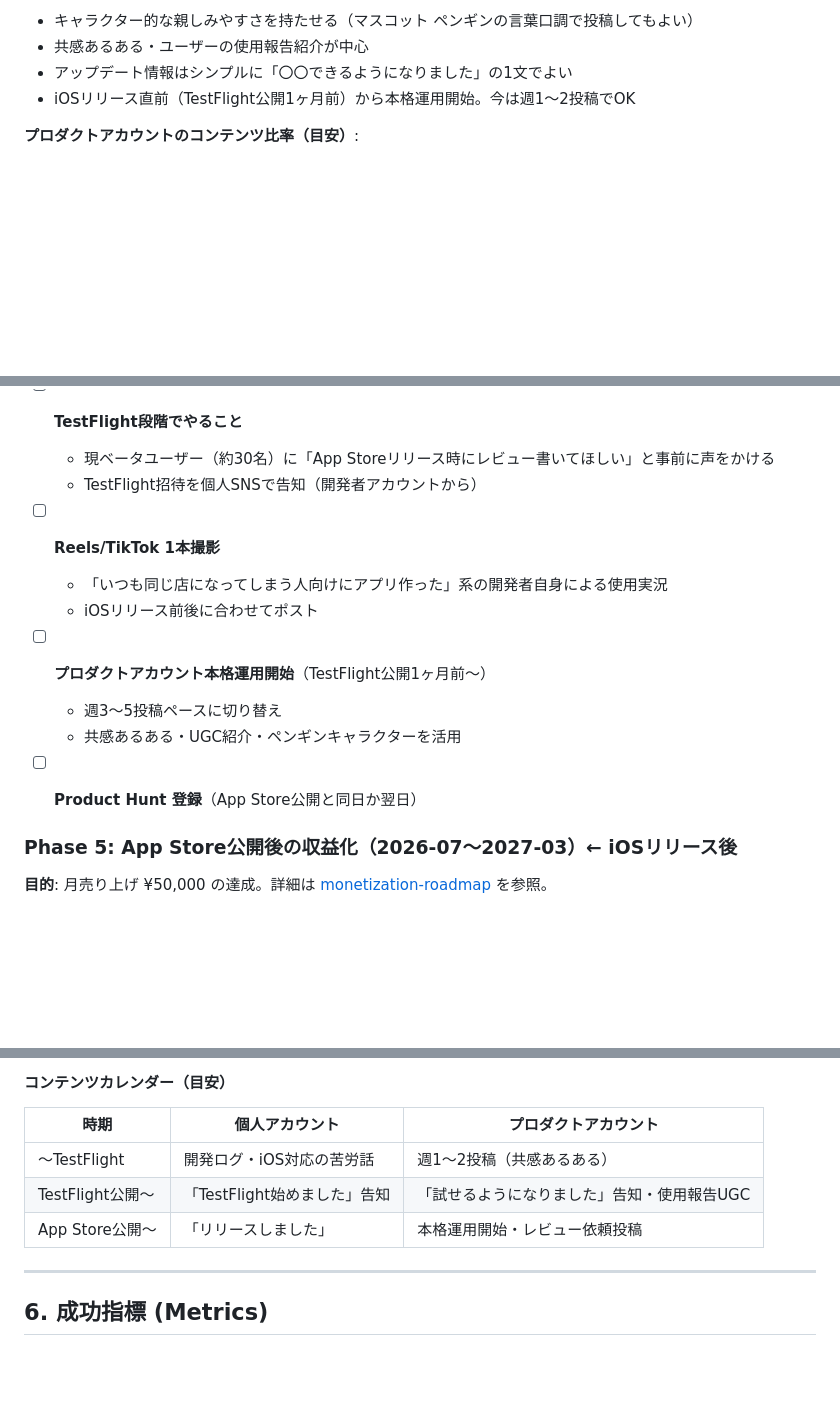
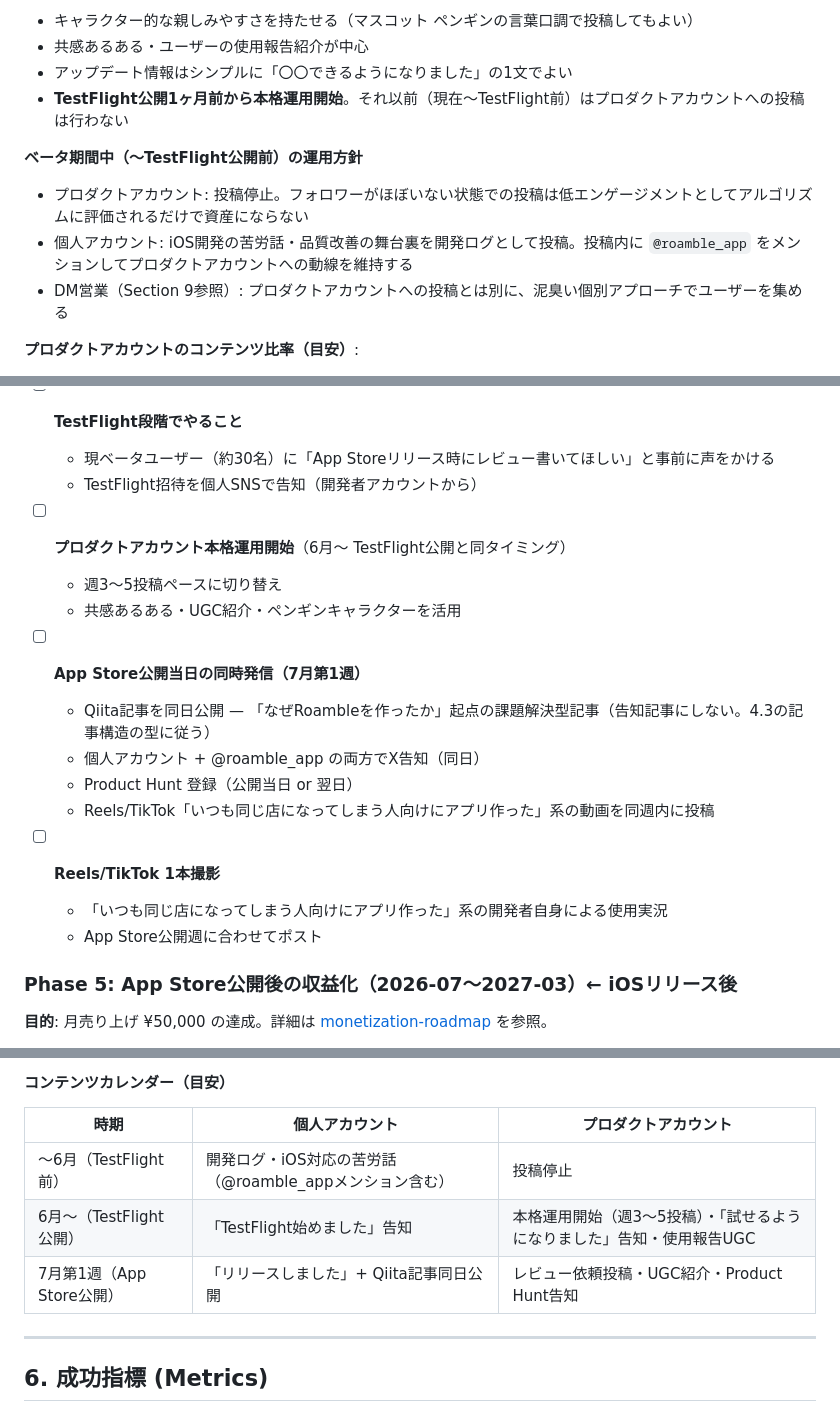
Before and after one commit to Hiru-ge/Co-fitting, a Markdown page: docs/marketing/marketing-strategy.md, 3 parts joined by grey strips. GitHub-like rendering; blank space fills up the shorter version.

```diff
--- a/docs/marketing/marketing-strategy.md
+++ b/docs/marketing/marketing-strategy.md
@@ -108,7 +108,12 @@
 - キャラクター的な親しみやすさを持たせる（マスコット ペンギンの言葉口調で投稿してもよい）
 - 共感あるある・ユーザーの使用報告紹介が中心
 - アップデート情報はシンプルに「〇〇できるようになりました」の1文でよい
-- iOSリリース直前（TestFlight公開1ヶ月前）から本格運用開始。今は週1〜2投稿でOK
+- **TestFlight公開1ヶ月前から本格運用開始**。それ以前（現在〜TestFlight前）はプロダクトアカウントへの投稿は行わない
+
+**ベータ期間中（〜TestFlight公開前）の運用方針**
+- プロダクトアカウント: 投稿停止。フォロワーがほぼいない状態での投稿は低エンゲージメントとしてアルゴリズムに評価されるだけで資産にならない
+- 個人アカウント: iOS開発の苦労話・品質改善の舞台裏を開発ログとして投稿。投稿内に `@roamble_app` をメンションしてプロダクトアカウントへの動線を維持する
+- DM営業（Section 9参照）: プロダクトアカウントへの投稿とは別に、泥臭い個別アプローチでユーザーを集める
 
 **プロダクトアカウントのコンテンツ比率（目安）**:
 - 共感あるある・UGC紹介: 40%
@@ -336,15 +341,19 @@
   * 現ベータユーザー（約30名）に「App Storeリリース時にレビュー書いてほしい」と事前に声をかける
   * TestFlight招待を個人SNSで告知（開発者アカウントから）
 
-* [ ] **Reels/TikTok 1本撮影**
-  * 「いつも同じ店になってしまう人向けにアプリ作った」系の開発者自身による使用実況
-  * iOSリリース前後に合わせてポスト
-
-* [ ] **プロダクトアカウント本格運用開始**（TestFlight公開1ヶ月前〜）
+* [ ] **プロダクトアカウント本格運用開始**（6月〜 TestFlight公開と同タイミング）
   * 週3〜5投稿ペースに切り替え
   * 共感あるある・UGC紹介・ペンギンキャラクターを活用
 
-* [ ] **Product Hunt 登録**（App Store公開と同日か翌日）
+* [ ] **App Store公開当日の同時発信（7月第1週）**
+  * Qiita記事を同日公開 — 「なぜRoambleを作ったか」起点の課題解決型記事（告知記事にしない。4.3の記事構造の型に従う）
+  * 個人アカウント + @roamble_app の両方でX告知（同日）
+  * Product Hunt 登録（公開当日 or 翌日）
+  * Reels/TikTok「いつも同じ店になってしまう人向けにアプリ作った」系の動画を同週内に投稿
+
+* [ ] **Reels/TikTok 1本撮影**
+  * 「いつも同じ店になってしまう人向けにアプリ作った」系の開発者自身による使用実況
+  * App Store公開週に合わせてポスト
 
 ### Phase 5: App Store公開後の収益化（2026-07〜2027-03）← **iOSリリース後**
 
@@ -364,9 +373,9 @@
 
 | 時期 | 個人アカウント | プロダクトアカウント |
 |------|--------------|------------------|
-| 〜TestFlight | 開発ログ・iOS対応の苦労話 | 週1〜2投稿（共感あるある） |
-| TestFlight公開〜 | 「TestFlight始めました」告知 | 「試せるようになりました」告知・使用報告UGC |
-| App Store公開〜 | 「リリースしました」 | 本格運用開始・レビュー依頼投稿 |
+| 〜6月（TestFlight前） | 開発ログ・iOS対応の苦労話（@roamble_appメンション含む） | 投稿停止 |
+| 6月〜（TestFlight公開） | 「TestFlight始めました」告知 | 本格運用開始（週3〜5投稿）・「試せるようになりました」告知・使用報告UGC |
+| 7月第1週（App Store公開） | 「リリースしました」+ Qiita記事同日公開 | レビュー依頼投稿・UGC紹介・Product Hunt告知 |
 
 
 
```
Also changed, not shown: other parts of docs/marketing/marketing-strategy.md (+70 -1 lines).
